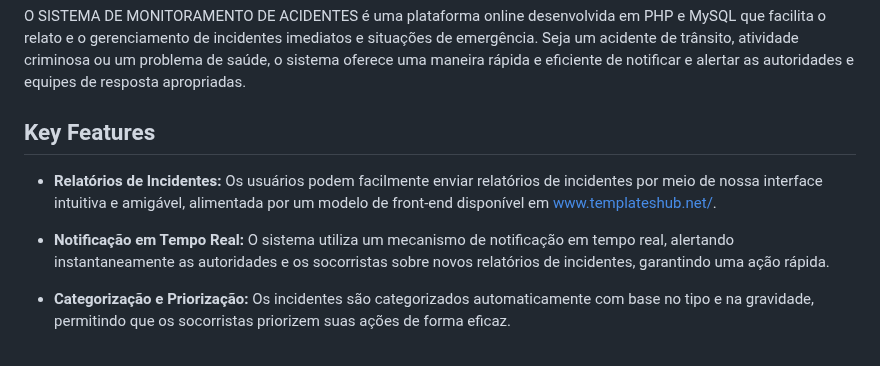
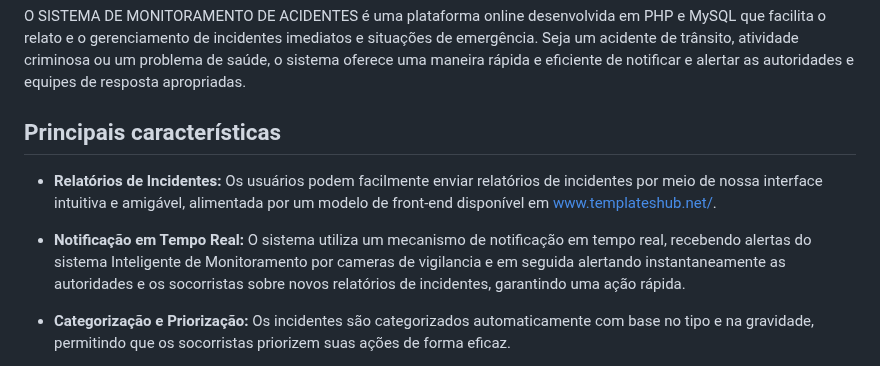
Before and after one commit to amarildomulandeza/Sistema-de-Monitoramento-de-Acidente, a Markdown page: README.md, the part around the change. Rendered like a GitHub page.

```diff
--- a/README.md
+++ b/README.md
@@ -1,10 +1,10 @@
 O SISTEMA DE MONITORAMENTO DE ACIDENTES é uma plataforma online desenvolvida em PHP e MySQL que facilita o relato e o gerenciamento de incidentes imediatos e situações de emergência. Seja um acidente de trânsito, atividade criminosa ou um problema de saúde, o sistema oferece uma maneira rápida e eficiente de notificar e alertar as autoridades e equipes de resposta apropriadas.
 
-## Key Features
+## Principais características
 
 - **Relatórios de Incidentes:** Os usuários podem facilmente enviar relatórios de incidentes por meio de nossa interface intuitiva e amigável, alimentada por um modelo de front-end disponível em www.templateshub.net/.
 
-- **Notificação em Tempo Real:** O sistema utiliza um mecanismo de notificação em tempo real, alertando instantaneamente as autoridades e os socorristas sobre novos relatórios de incidentes, garantindo uma ação rápida.
+- **Notificação em Tempo Real:** O sistema utiliza um mecanismo de notificação em tempo real, recebendo alertas do sistema Inteligente de Monitoramento por cameras de vigilancia e em seguida alertando instantaneamente as autoridades e os socorristas sobre novos relatórios de incidentes, garantindo uma ação rápida.
 
 - **Categorização e Priorização:** Os incidentes são categorizados automaticamente com base no tipo e na gravidade, permitindo que os socorristas priorizem suas ações de forma eficaz.
 
```
